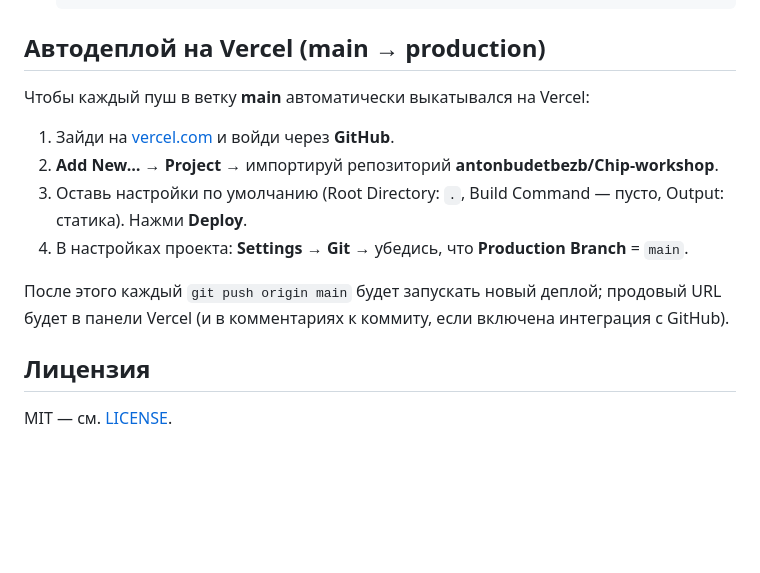
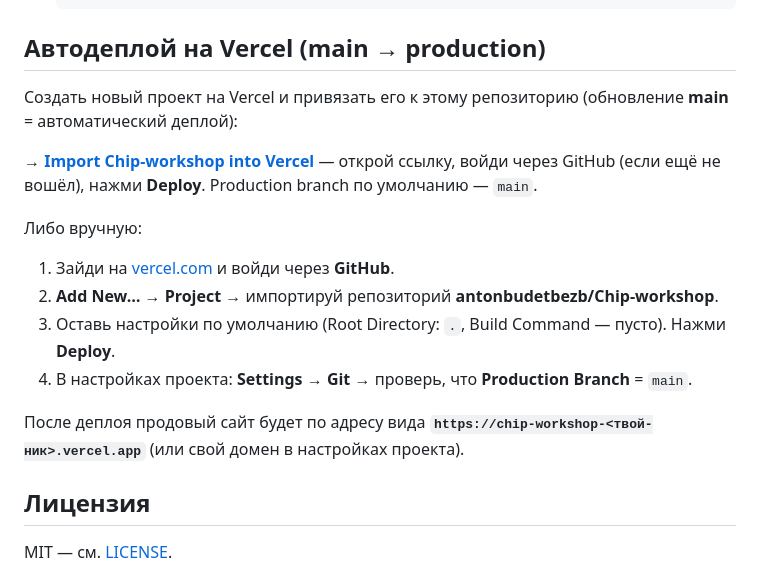
Before and after one commit to antonbudetbezb/Chip-workshop, a Markdown page: README.md, the part around the change. Drawn GitHub-style; blank space fills up the shorter version.

Commit message:
README: add direct Vercel import link for Chip-workshop
Co-authored-by: Cursor <cursoragent@cursor.com>

```diff
--- a/README.md
+++ b/README.md
@@ -61,14 +61,18 @@ npx serve .
 
 ## Автодеплой на Vercel (main → production)
 
-Чтобы каждый пуш в ветку **main** автоматически выкатывался на Vercel:
+Создать новый проект на Vercel и привязать его к этому репозиторию (обновление **main** = автоматический деплой):
+
+**→ [Import Chip-workshop into Vercel](https://vercel.com/new/clone?repository-url=https%3A%2F%2Fgithub.com%2Fantonbudetbezb%2FChip-workshop)** — открой ссылку, войди через GitHub (если ещё не вошёл), нажми **Deploy**. Production branch по умолчанию — `main`.
+
+Либо вручную:
 
 1. Зайди на [vercel.com](https://vercel.com) и войди через **GitHub**.
 2. **Add New…** → **Project** → импортируй репозиторий **antonbudetbezb/Chip-workshop**.
-3. Оставь настройки по умолчанию (Root Directory: `.`, Build Command — пусто, Output: статика). Нажми **Deploy**.
-4. В настройках проекта: **Settings** → **Git** → убедись, что **Production Branch** = `main`.
+3. Оставь настройки по умолчанию (Root Directory: `.`, Build Command — пусто). Нажми **Deploy**.
+4. В настройках проекта: **Settings** → **Git** → проверь, что **Production Branch** = `main`.
 
-После этого каждый `git push origin main` будет запускать новый деплой; продовый URL будет в панели Vercel (и в комментариях к коммиту, если включена интеграция с GitHub).
+После деплоя продовый сайт будет по адресу вида **`https://chip-workshop-<твой-ник>.vercel.app`** (или свой домен в настройках проекта).
 
 ## Лицензия
 
```
